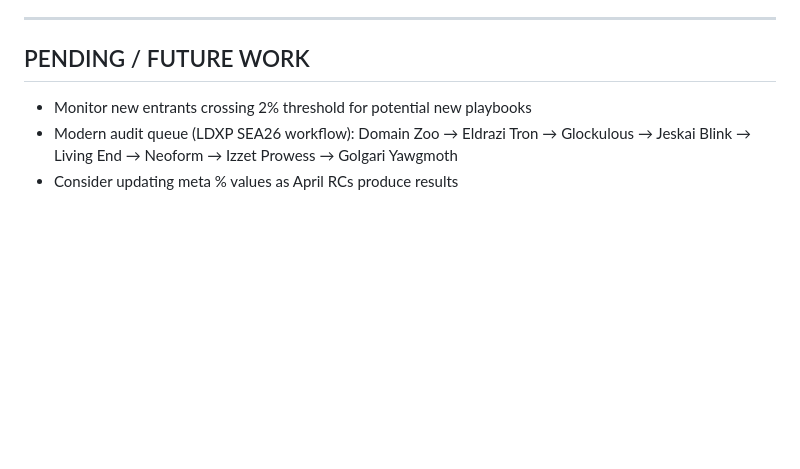
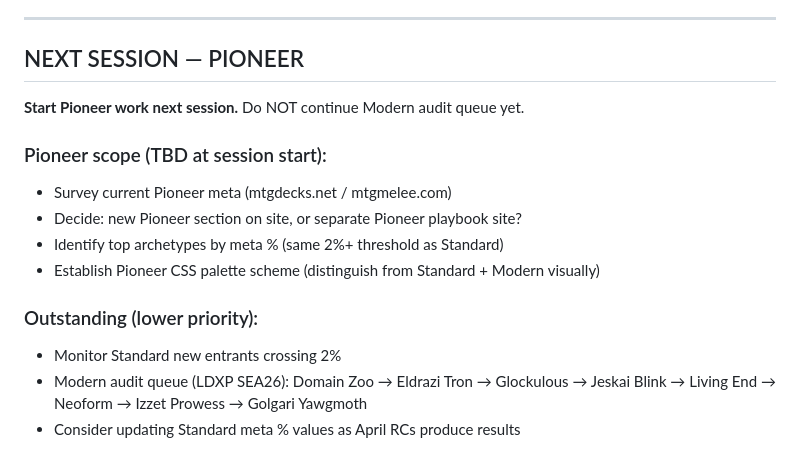
Before and after one commit to Zuxas/My-Website, a Markdown page: CLAUDE.md, the part around the change. GitHub-like rendering; blank space fills up the shorter version.

Commit message:
CLAUDE.md: next session = Pioneer

```diff
--- a/CLAUDE.md
+++ b/CLAUDE.md
@@ -118,8 +118,17 @@ Tooltip JS: PAD=24, W=220, H=310. Function named `showTip`. One IIFE per file.
 
 ---
 
-## PENDING / FUTURE WORK
+## NEXT SESSION — PIONEER
 
-- Monitor new entrants crossing 2% threshold for potential new playbooks
-- Modern audit queue (LDXP SEA26 workflow): Domain Zoo → Eldrazi Tron → Glockulous → Jeskai Blink → Living End → Neoform → Izzet Prowess → Golgari Yawgmoth
-- Consider updating meta % values as April RCs produce results
+**Start Pioneer work next session.** Do NOT continue Modern audit queue yet.
+
+### Pioneer scope (TBD at session start):
+- Survey current Pioneer meta (mtgdecks.net / mtgmelee.com)
+- Decide: new Pioneer section on site, or separate Pioneer playbook site?
+- Identify top archetypes by meta % (same 2%+ threshold as Standard)
+- Establish Pioneer CSS palette scheme (distinguish from Standard + Modern visually)
+
+### Outstanding (lower priority):
+- Monitor Standard new entrants crossing 2%
+- Modern audit queue (LDXP SEA26): Domain Zoo → Eldrazi Tron → Glockulous → Jeskai Blink → Living End → Neoform → Izzet Prowess → Golgari Yawgmoth
+- Consider updating Standard meta % values as April RCs produce results
```
